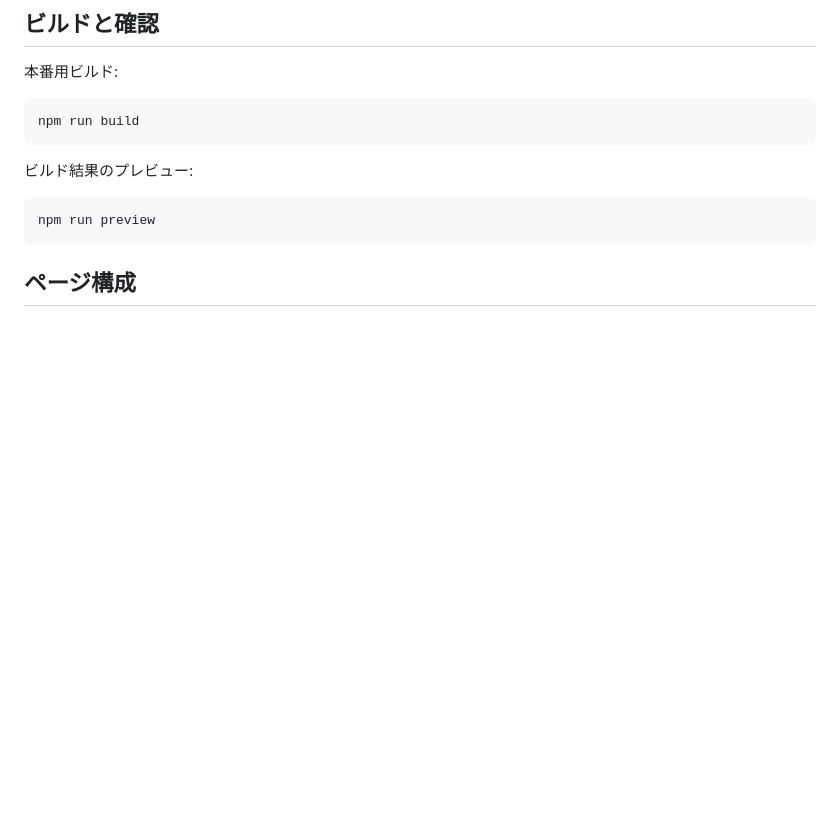
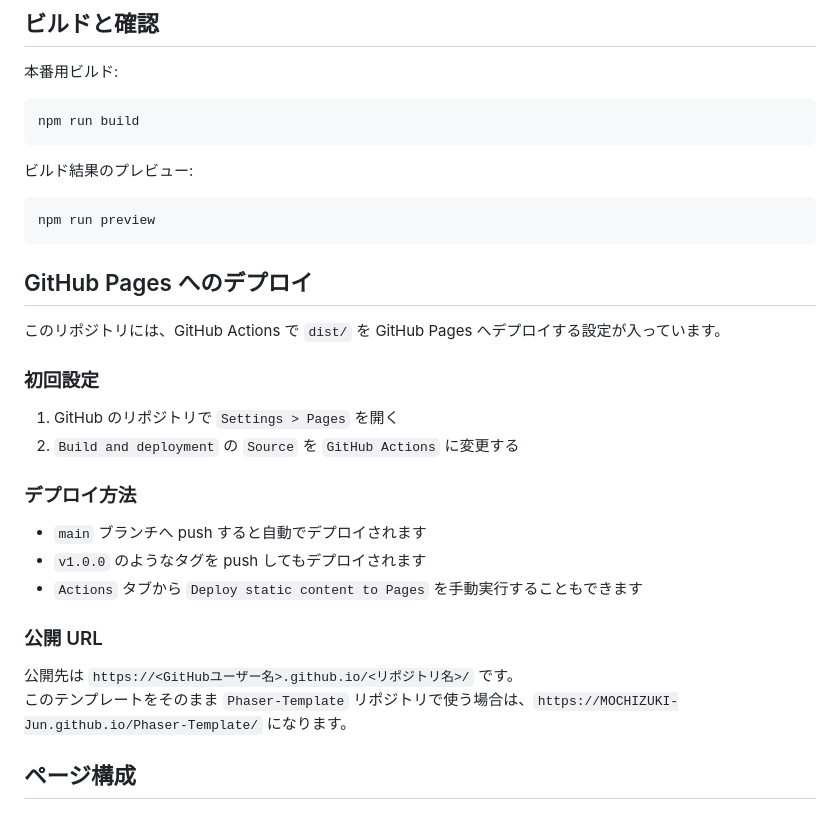
Before and after one commit to suzuran-works/Phaser-Template, a Markdown page: README.md, the part around the change. Drawn GitHub-style; blank space fills up the shorter version.

Commit message:
Codex READMEにGitHub Pages手順を追記

````diff
--- a/README.md
+++ b/README.md
@@ -44,6 +44,26 @@ npm run build
 ```bash
 npm run preview
 ```
+
+## GitHub Pages へのデプロイ
+
+このリポジトリには、GitHub Actions で `dist/` を GitHub Pages へデプロイする設定が入っています。
+
+### 初回設定
+
+1. GitHub のリポジトリで `Settings > Pages` を開く
+2. `Build and deployment` の `Source` を `GitHub Actions` に変更する
+
+### デプロイ方法
+
+- `main` ブランチへ push すると自動でデプロイされます
+- `v1.0.0` のようなタグを push してもデプロイされます
+- `Actions` タブから `Deploy static content to Pages` を手動実行することもできます
+
+### 公開 URL
+
+公開先は `https://<GitHubユーザー名>.github.io/<リポジトリ名>/` です。
+このテンプレートをそのまま `Phaser-Template` リポジトリで使う場合は、`https://MOCHIZUKI-Jun.github.io/Phaser-Template/` になります。
 
 ## ページ構成
 
````
